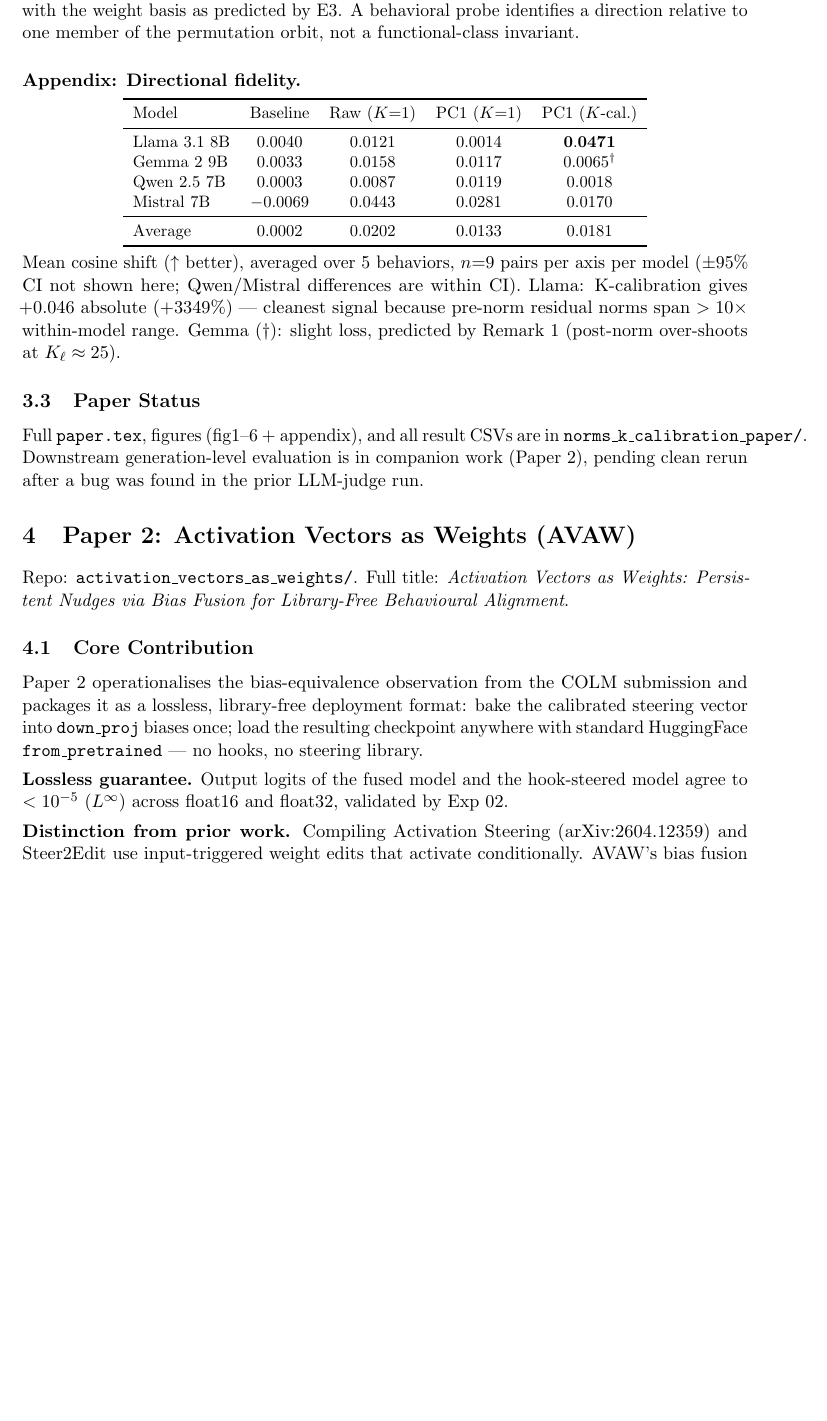
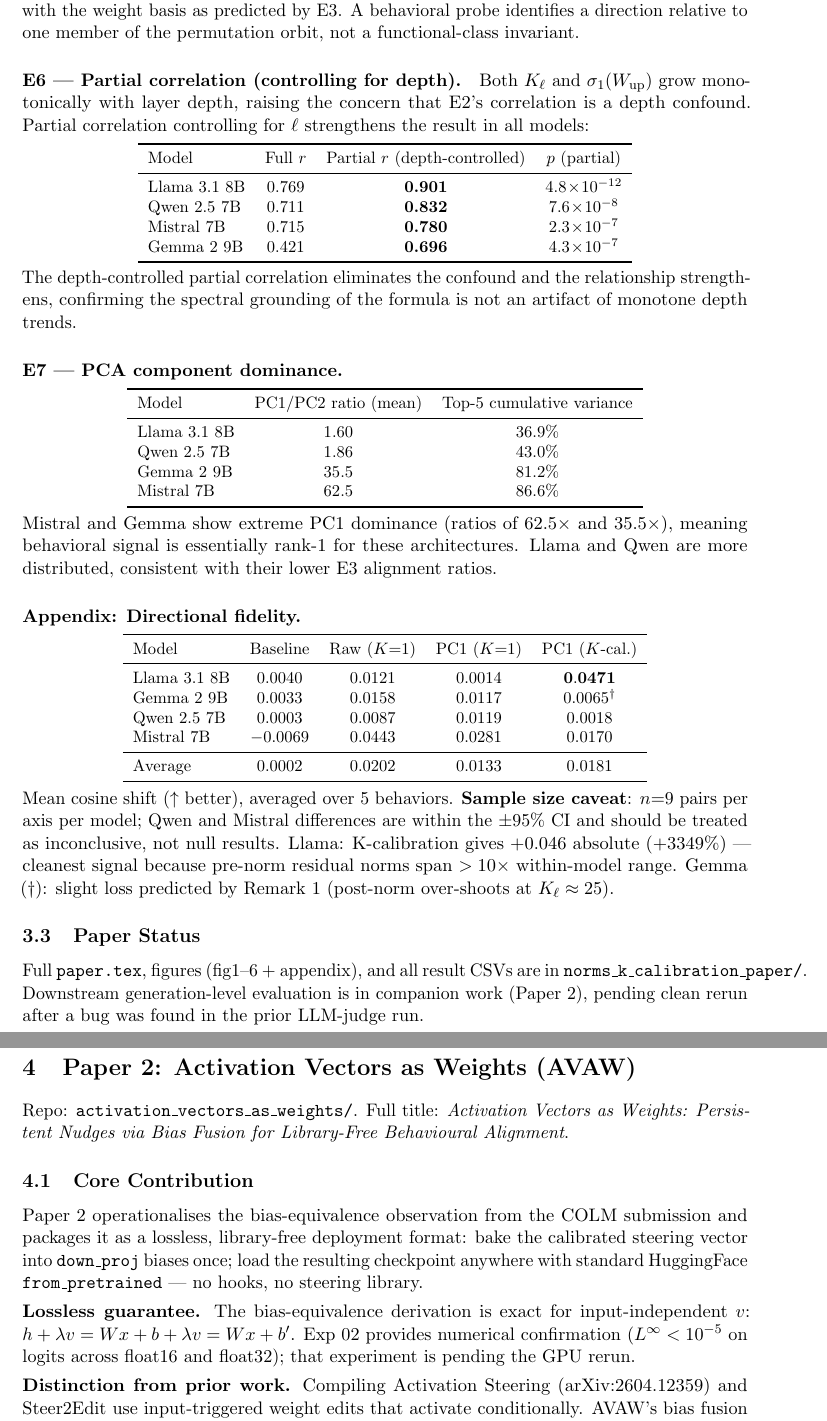
Before and after one commit to kameshkanna/norms-k-calibration, a LaTeX document (mentor_report.tex): part of page 4 of 6 before the commit and two parts of pages 4 and 5 of 6 after it, the two joined at a grey line, cut so that both start at the same text, the shorter picture padded with empty space. Compiled offline with pdfLaTeX.

Commit message:
mentor_report: fix repo count, add partial correlation + PC dominance results, fix AVAW lossless claim, flag n=9 caveat

```diff
--- a/mentor_report.tex
+++ b/mentor_report.tex
@@ -209,6 +208,47 @@ basis as predicted by E3.
 A behavioral probe identifies a direction relative to one member of the
 permutation orbit, not a functional-class invariant.
 
+\paragraph{E6 — Partial correlation (controlling for depth).}
+Both $K_\ell$ and $\sigma_1(W_\mathrm{up})$ grow monotonically with layer
+depth, raising the concern that E2's correlation is a depth confound.
+Partial correlation controlling for $\ell$ strengthens the result in all
+models:
+
+\begin{center}\small
+\begin{tabular}{lccc}
+\toprule
+Model & Full $r$ & Partial $r$ (depth-controlled) & $p$ (partial) \\
+\midrule
+Llama 3.1 8B & 0.769 & \textbf{0.901} & $4.8\!\times\!10^{-12}$ \\
+Qwen 2.5 7B  & 0.711 & \textbf{0.832} & $7.6\!\times\!10^{-8}$ \\
+Mistral 7B   & 0.715 & \textbf{0.780} & $2.3\!\times\!10^{-7}$ \\
+Gemma 2 9B   & 0.421 & \textbf{0.696} & $4.3\!\times\!10^{-7}$ \\
+\bottomrule
+\end{tabular}
+\end{center}
+The depth-controlled partial correlation eliminates the confound and the
+relationship strengthens, confirming the spectral grounding of the formula
+is not an artifact of monotone depth trends.
+
+\paragraph{E7 — PCA component dominance.}
+\begin{center}\small
+\begin{tabular}{lccc}
+\toprule
+Model & PC1/PC2 ratio (mean) & Top-5 cumulative variance \\
+\midrule
+Llama 3.1 8B & 1.60 & 36.9\% \\
+Qwen 2.5 7B  & 1.86 & 43.0\% \\
+Gemma 2 9B   & 35.5 & 81.2\% \\
+Mistral 7B   & 62.5 & 86.6\% \\
+\bottomrule
+\end{tabular}
+\end{center}
+Mistral and Gemma show extreme PC1 dominance (ratios of 62.5$\times$ and
+35.5$\times$), meaning behavioral signal is essentially rank-1 for these
+architectures.
+Llama and Qwen are more distributed, consistent with their lower E3 alignment
+ratios.
+
 \paragraph{Appendix: Directional fidelity.}
 \begin{center}\small
 \begin{tabular}{lcccc}
@@ -224,12 +264,13 @@ Average & $0.0002$ & $0.0202$ & $0.0133$ & $0.0181$ \\
 \bottomrule
 \end{tabular}
 \end{center}
-Mean cosine shift ($\uparrow$ better), averaged over 5 behaviors, $n{=}9$ pairs
-per axis per model ($\pm$95\% CI not shown here; Qwen/Mistral differences are
-within CI).
+Mean cosine shift ($\uparrow$ better), averaged over 5 behaviors.
+\textbf{Sample size caveat}: $n{=}9$ pairs per axis per model; Qwen and
+Mistral differences are within the $\pm$95\% CI and should be treated as
+inconclusive, not null results.
 Llama: K-calibration gives $+0.046$ absolute ($+3349\%$) — cleanest signal
 because pre-norm residual norms span $>10\times$ within-model range.
-Gemma ($\dagger$): slight loss, predicted by Remark 1 (post-norm over-shoots
+Gemma ($\dagger$): slight loss predicted by Remark 1 (post-norm over-shoots
 at $K_\ell \approx 25$).
 
 \subsection{Paper Status}
@@ -254,9 +295,10 @@ bake the calibrated steering vector into \texttt{down\_proj} biases once;
 load the resulting checkpoint anywhere with standard HuggingFace
 \texttt{from\_pretrained} — no hooks, no steering library.
 
-\textbf{Lossless guarantee.} Output logits of the fused model and the
-hook-steered model agree to $<10^{-5}$ ($L^\infty$) across float16 and
-float32, validated by Exp 02.
+\textbf{Lossless guarantee.} The bias-equivalence derivation is exact for
+input-independent $v$: $h + \lambda v = Wx + b + \lambda v = Wx + b'$.
+Exp 02 provides numerical confirmation ($L^\infty < 10^{-5}$ on logits across
+float16 and float32); that experiment is pending the GPU rerun.
 
 \textbf{Distinction from prior work.} Compiling Activation Steering
 (arXiv:2604.12359) and Steer2Edit use input-triggered weight edits that
```
Also changed, not shown: mentor_report.tex (9 more changed lines).
